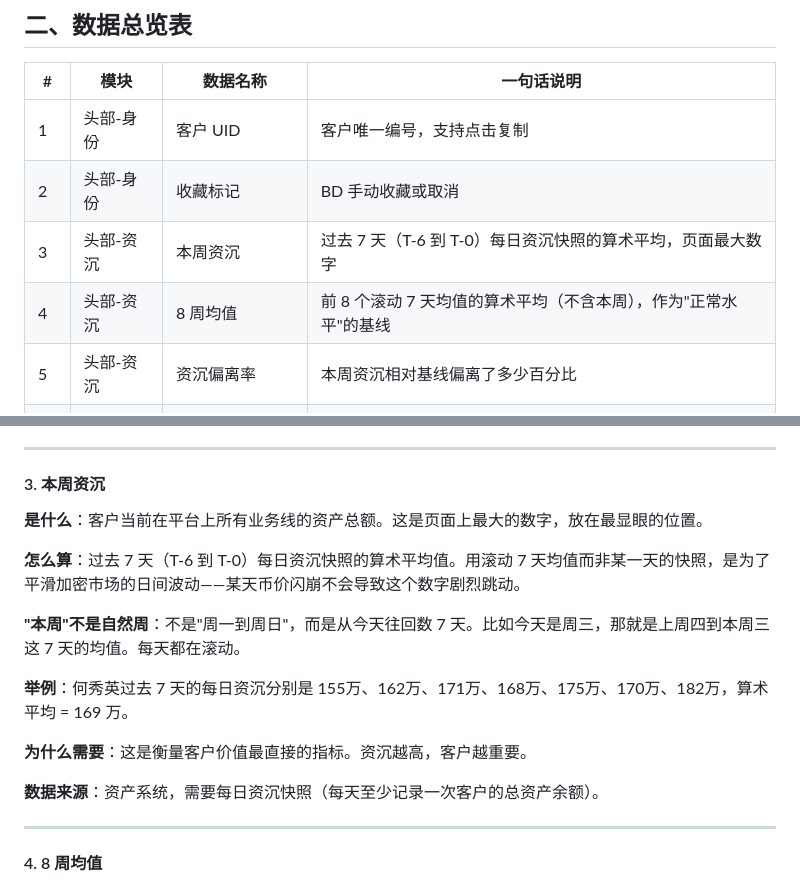
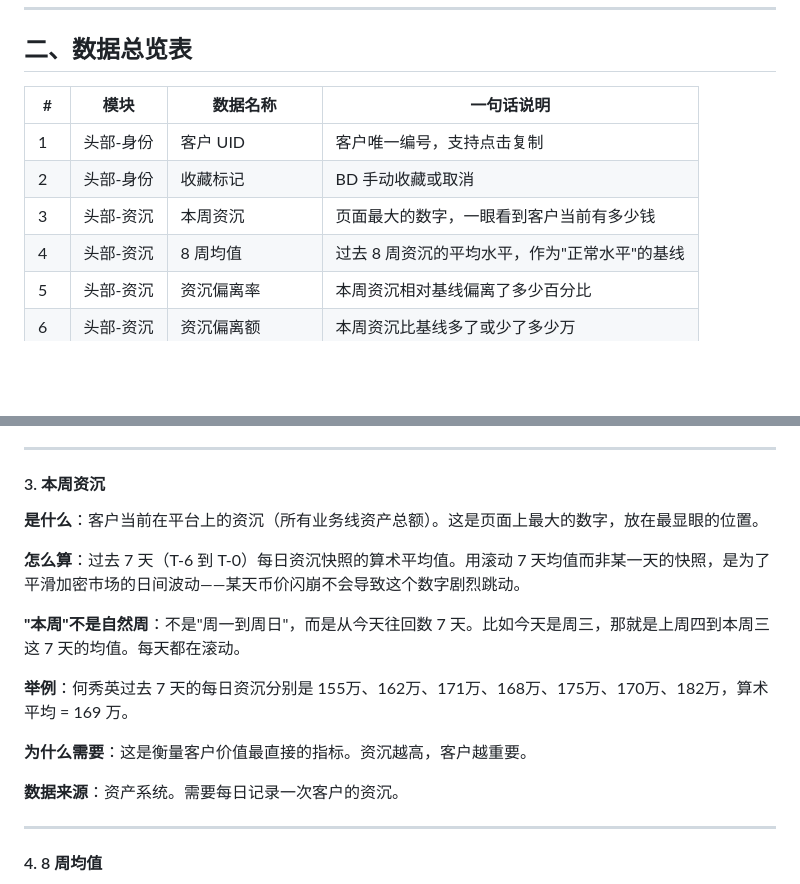
Before and after one commit to victorGPT/slaeshub, a Markdown page: docs/Sales_Hub_数据需求总表.md, 2 parts joined by grey strips. Drawn GitHub-style; blank space fills up the shorter version.

```diff
--- a/docs/Sales_Hub_数据需求总表.md
+++ b/docs/Sales_Hub_数据需求总表.md
@@ -25,8 +25,8 @@
 |---|------|---------|----------|
 | 1 | 头部-身份 | 客户 UID | 客户唯一编号，支持点击复制 |
 | 2 | 头部-身份 | 收藏标记 | BD 手动收藏或取消 |
-| 3 | 头部-资沉 | 本周资沉 | 过去 7 天（T-6 到 T-0）每日资沉快照的算术平均，页面最大数字 |
-| 4 | 头部-资沉 | 8 周均值 | 前 8 个滚动 7 天均值的算术平均（不含本周），作为"正常水平"的基线 |
+| 3 | 头部-资沉 | 本周资沉 | 页面最大的数字，一眼看到客户当前有多少钱 |
+| 4 | 头部-资沉 | 8 周均值 | 过去 8 周资沉的平均水平，作为"正常水平"的基线 |
 | 5 | 头部-资沉 | 资沉偏离率 | 本周资沉相对基线偏离了多少百分比 |
 | 6 | 头部-资沉 | 资沉偏离额 | 本周资沉比基线多了或少了多少万 |
 | 7 | 头部 | 备忘 | BD 的一句话快捷备注 |
@@ -81,7 +81,7 @@
 
 #### 3. 本周资沉
 
-**是什么**：客户当前在平台上所有业务线的资产总额。这是页面上最大的数字，放在最显眼的位置。
+**是什么**：客户当前在平台上的资沉（所有业务线资产总额）。这是页面上最大的数字，放在最显眼的位置。
 
 **怎么算**：过去 7 天（T-6 到 T-0）每日资沉快照的算术平均值。用滚动 7 天均值而非某一天的快照，是为了平滑加密市场的日间波动——某天币价闪崩不会导致这个数字剧烈跳动。
 
@@ -91,7 +91,7 @@
 
 **为什么需要**：这是衡量客户价值最直接的指标。资沉越高，客户越重要。
 
-**数据来源**：资产系统，需要每日资沉快照（每天至少记录一次客户的总资产余额）。
+**数据来源**：资产系统。需要每日记录一次客户的资沉。
 
 ---
 
```
Also changed, not shown: other parts of docs/Sales_Hub_数据需求总表.md (+1 -1 lines).
